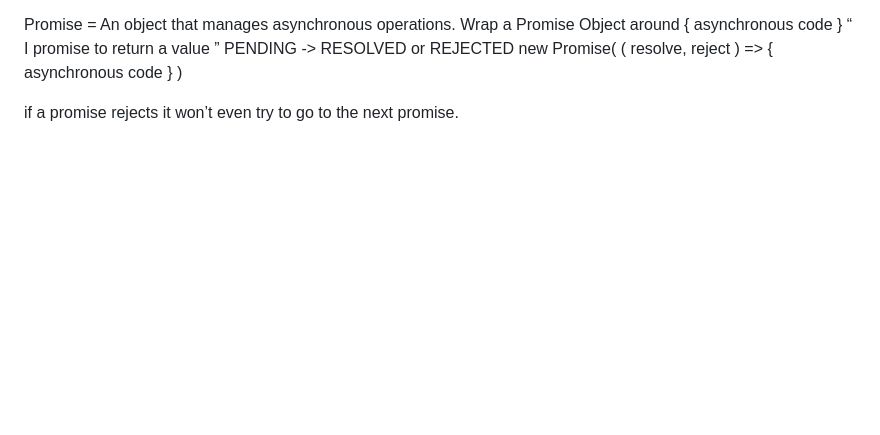
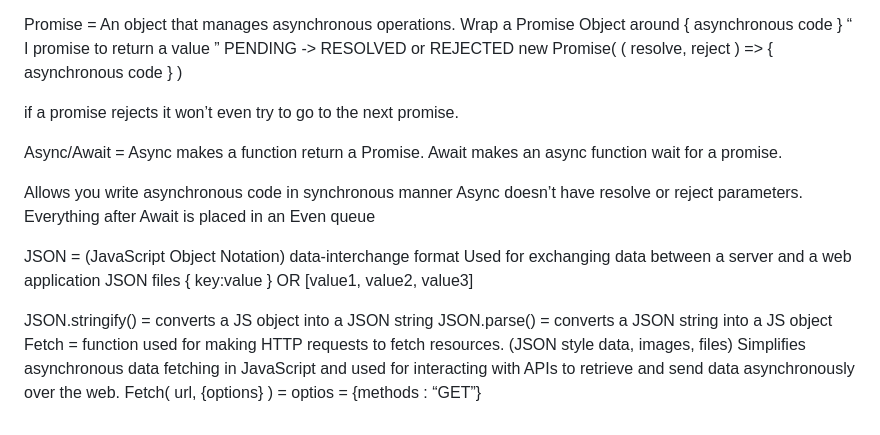
Before and after one commit to MusarrafAM/2-LFS---JavaScript-, a Markdown page: README.md, the part around the change. Drawn GitHub-style; blank space fills up the shorter version.

Commit message:
Updated notes in the readme

```diff
--- a/README.md
+++ b/README.md
@@ -178,3 +178,18 @@ PENDING ->  RESOLVED or REJECTED
 new Promise( ( resolve, reject ) => { asynchronous code } )
 
 if a promise rejects it won’t even try to go to the next promise.
+
+Async/Await = Async makes a function return a Promise.
+		 	  Await makes an async function wait for a promise.
+
+Allows you write asynchronous code in synchronous manner
+Async doesn’t have resolve or reject parameters.
+Everything after Await is placed in an Even queue
+
+JSON = (JavaScript Object Notation) data-interchange format Used for exchanging data between a server and a web application JSON files { key:value }  OR  [value1, value2, value3]
+
+JSON.stringify() = converts a JS object into a JSON string
+JSON.parse()  = converts a JSON string into a JS object
+Fetch = function used for making HTTP requests to fetch resources. (JSON style data, images, files)
+Simplifies asynchronous data fetching in JavaScript and used for interacting with APIs to retrieve and send data asynchronously over the web.
+Fetch( url, {options} )   =   optios  = {methods : “GET”}
```
